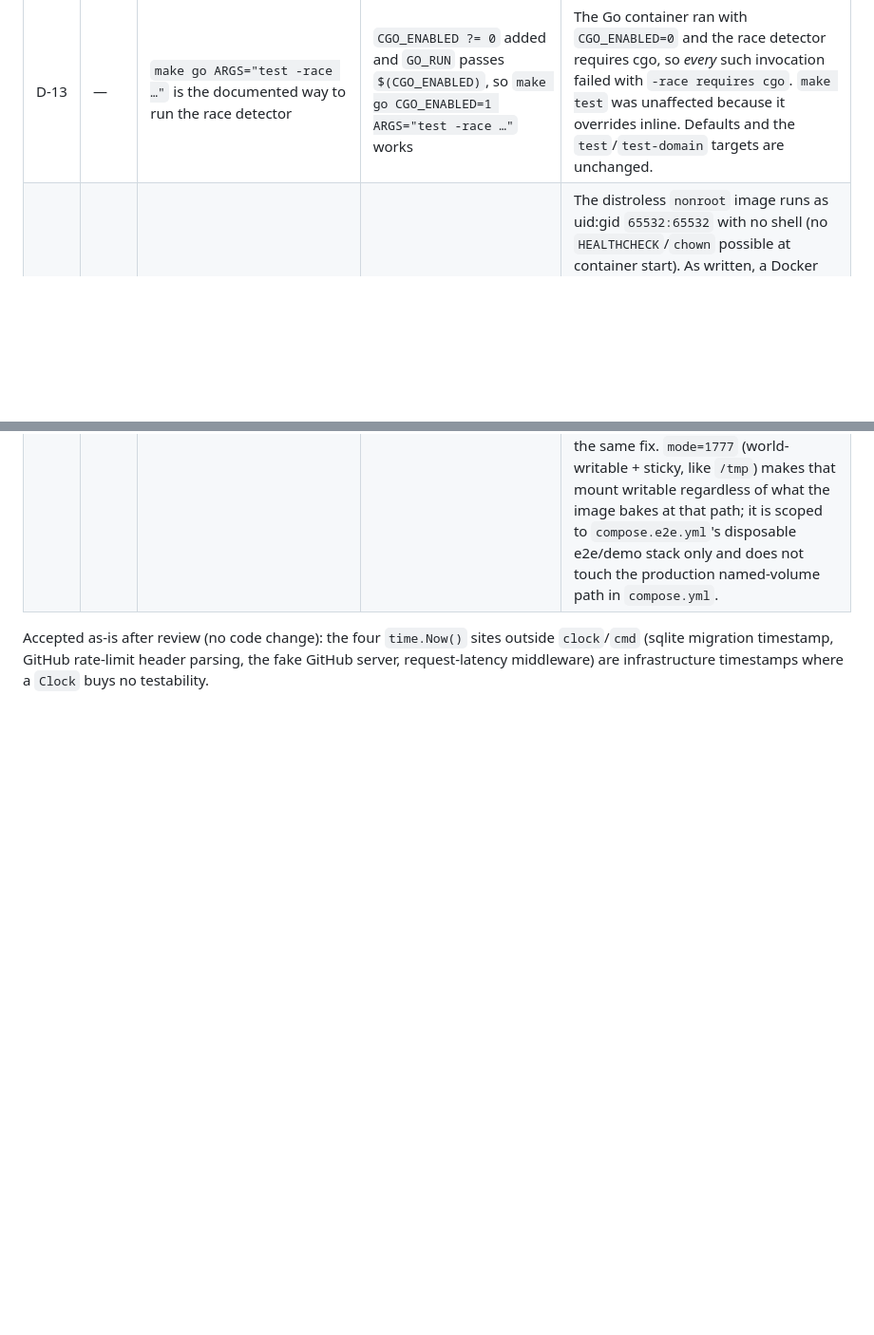
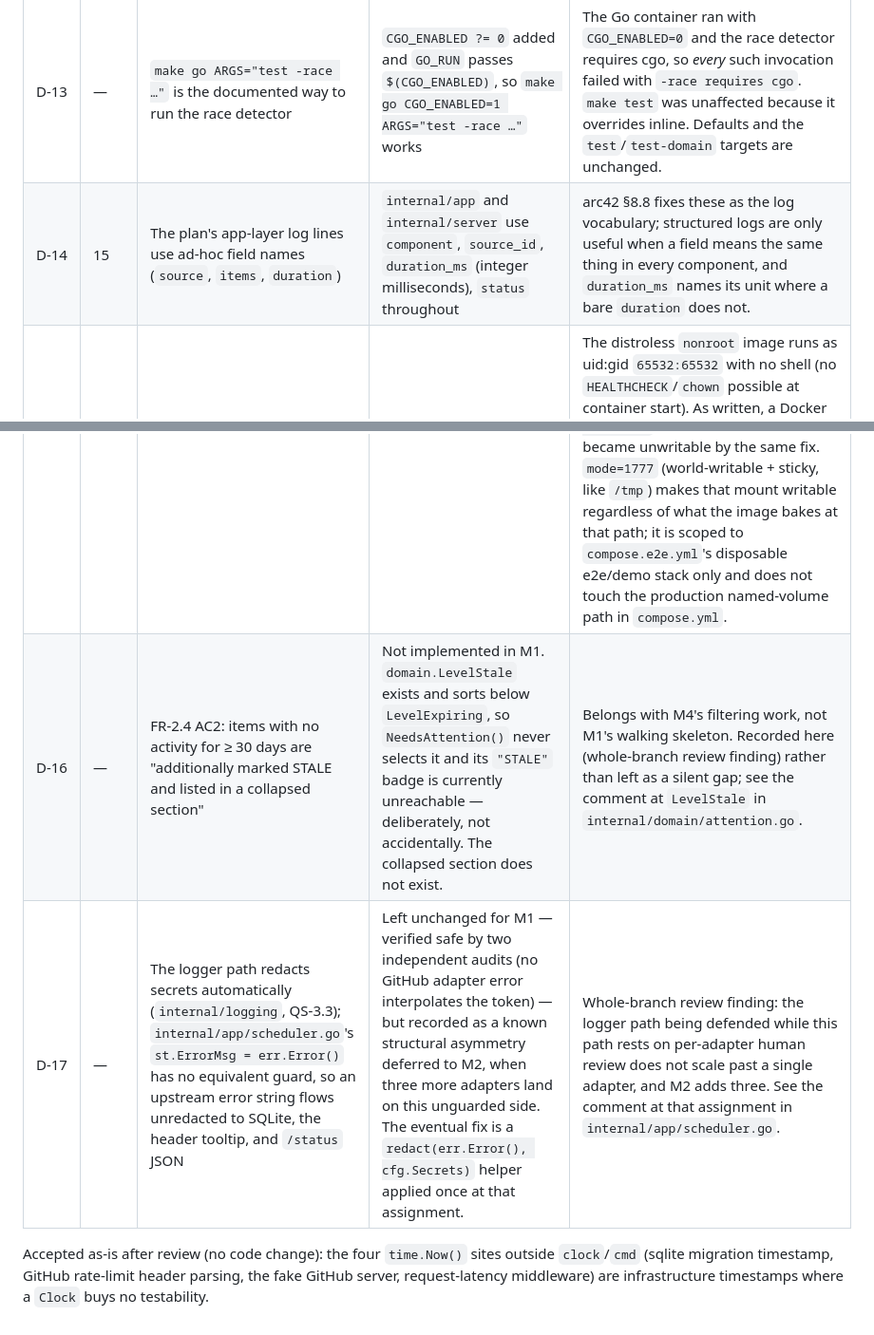
Before and after one commit to gernotstarke/zorgscope, a Markdown page: docs/plans/README.md, 2 parts joined by grey strips. Shown at 95% size. Rendered like a GitHub page; blank space fills up the shorter version.

```diff
--- a/docs/plans/README.md
+++ b/docs/plans/README.md
@@ -52,7 +52,10 @@ this table is the record of where the code intentionally differs.
 | D‑11 | 4, 7 | `domain.Rules.Me` is populated from config but read by no rule | `Me` wired into `IsUnanswered`: activity by `Me` on an item `Me` authored counts as an answer, so an item where I spoke last is no longer UNANSWERED | Decided by the maintainer. arc42 ch. 5 lists `Me` as an `IsUnanswered` input while ch. 8's pseudocode omits it; the dashboard exists to show what needs *my* attention, and if I was the last to speak there is nothing for me to do. With `Me` empty the rule is byte-for-byte the old behaviour, so every existing test case is unaffected. |
 | D‑12 | 7 | `Validate()` also resolves defaults and derived fields (timezone `Location`, snapshot `Hour`/`Minute`, `ExpiresAt`, `ExpectStatus`, `PollInterval`) | Behaviour kept, documented in the doc comment | Tasks 10, 11 and 15 depend on those side effects; splitting it would break `Parse`'s contract. |
 | D‑13 | — | `make go ARGS="test -race …"` is the documented way to run the race detector | `CGO_ENABLED ?= 0` added and `GO_RUN` passes `$(CGO_ENABLED)`, so `make go CGO_ENABLED=1 ARGS="test -race …"` works | The Go container ran with `CGO_ENABLED=0` and the race detector requires cgo, so *every* such invocation failed with `-race requires cgo`. `make test` was unaffected because it overrides inline. Defaults and the `test`/`test-domain` targets are unchanged. |
+| D‑14 | 15 | The plan's app‑layer log lines use ad‑hoc field names (`source`, `items`, `duration`) | `internal/app` and `internal/server` use `component`, `source_id`, `duration_ms` (integer milliseconds), `status` throughout | arc42 §8.8 fixes these as the log vocabulary; structured logs are only useful when a field means the same thing in every component, and `duration_ms` names its unit where a bare `duration` does not. |
 | D‑15 | 15 | `deploy/Dockerfile` builds a distroless `nonroot` image with `VOLUME ["/data"]` and no ownership handling for it; `deploy/compose.e2e.yml`'s `zorgscope` service uses `tmpfs: ["/data"]` | `deploy/Dockerfile` pre-creates `/data` and `chown`s it to `65532:65532` (the distroless `nonroot` uid:gid) before the final stage; `deploy/compose.e2e.yml` pins the mount to `tmpfs: ["/data:mode=1777"]` | The distroless `nonroot` image runs as uid:gid `65532:65532` with no shell (no `HEALTHCHECK`/`chown` possible at container start). As written, a Docker named volume mounted at `/data` (the `compose.yml`/`make app` path) is created root-owned on first use, so `sqlite.Open` failed with `unable to open database file` — `make app` did not actually start. Chowning `/data` in the image fixes the named-volume case (Docker copies a mount point's pre-existing ownership into a *new* named volume on first use), but Docker's tmpfs mount preserves a pre-existing mount point's *mode* bits while resetting *ownership* to root, so once `/data` was chowned in the image an unqualified `tmpfs: ["/data"]` in the e2e/demo stack became unwritable by the same fix. `mode=1777` (world-writable + sticky, like `/tmp`) makes that mount writable regardless of what the image bakes at that path; it is scoped to `compose.e2e.yml`'s disposable e2e/demo stack only and does not touch the production named-volume path in `compose.yml`. |
+| D‑16 | — | FR‑2.4 AC2: items with no activity for ≥ 30 days are "additionally marked STALE and listed in a collapsed section" | Not implemented in M1. `domain.LevelStale` exists and sorts below `LevelExpiring`, so `NeedsAttention()` never selects it and its `"STALE"` badge is currently unreachable — deliberately, not accidentally. The collapsed section does not exist. | Belongs with M4's filtering work, not M1's walking skeleton. Recorded here (whole‑branch review finding) rather than left as a silent gap; see the comment at `LevelStale` in `internal/domain/attention.go`. |
+| D‑17 | — | The logger path redacts secrets automatically (`internal/logging`, QS‑3.3); `internal/app/scheduler.go`'s `st.ErrorMsg = err.Error()` has no equivalent guard, so an upstream error string flows unredacted to SQLite, the header tooltip, and `/status` JSON | Left unchanged for M1 — verified safe by two independent audits (no GitHub adapter error interpolates the token) — but recorded as a known structural asymmetry deferred to M2, when three more adapters land on this unguarded side. The eventual fix is a `redact(err.Error(), cfg.Secrets)` helper applied once at that assignment. | Whole‑branch review finding: the logger path being defended while this path rests on per-adapter human review does not scale past a single adapter, and M2 adds three. See the comment at that assignment in `internal/app/scheduler.go`. |
 
 Accepted as‑is after review (no code change): the four `time.Now()` sites outside `clock`/`cmd`
 (sqlite migration timestamp, GitHub rate‑limit header parsing, the fake GitHub server, request‑latency
```
Also changed, not shown: docs/architecture/05-building-block-view.md (+4 -4 lines), docs/architecture/08-crosscutting-concepts.md (+1 -1 lines).
